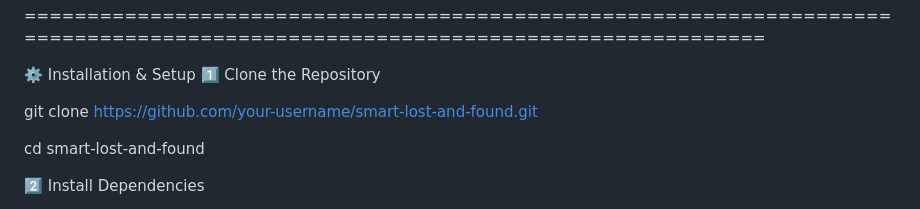
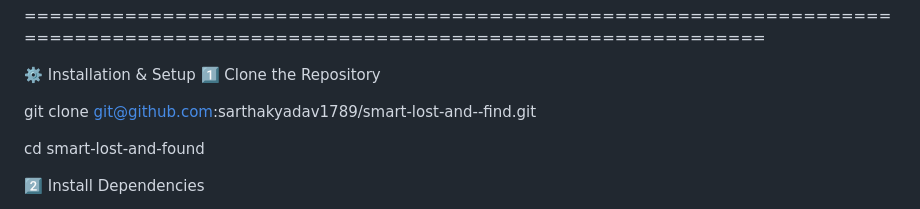
Before and after one commit to sarthakyadav1789/smart-lost-and--find, a Markdown page: README.md, the part around the change. GitHub-like rendering.

Commit message:
Fixed a typo in git clone link

```diff
--- a/README.md
+++ b/README.md
@@ -92,7 +92,7 @@ smart-lost-and-found/
 ⚙️ Installation & Setup
 1️⃣ Clone the Repository
 
-git clone https://github.com/your-username/smart-lost-and-found.git
+git clone git@github.com:sarthakyadav1789/smart-lost-and--find.git
 
 cd smart-lost-and-found
 
```
